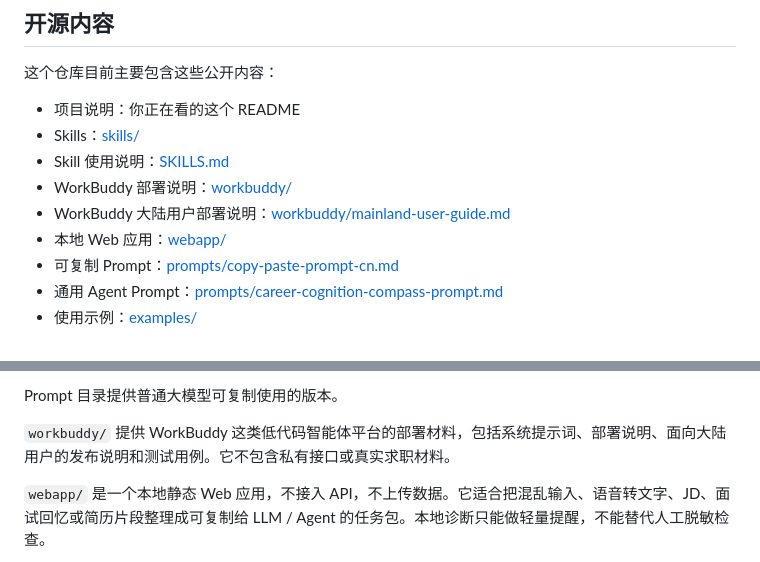
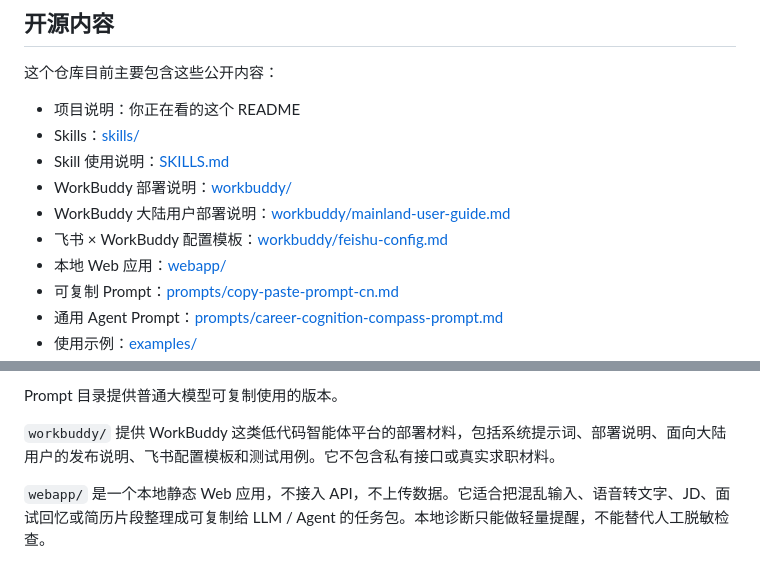
Before and after one commit to Errno722/CCC-career-cognition-compass, a Markdown page: README.md, 2 parts joined by grey strips. GitHub-like rendering.

Commit message:
docs: add Feishu WorkBuddy configuration

```diff
--- a/README.md
+++ b/README.md
@@ -229,6 +229,7 @@ CCC 也鼓励减少无目的的信息摄入。与其收藏更多教程，不如
 - Skill 使用说明：[SKILLS.md](SKILLS.md)
 - WorkBuddy 部署说明：[workbuddy/](workbuddy/)
 - WorkBuddy 大陆用户部署说明：[workbuddy/mainland-user-guide.md](workbuddy/mainland-user-guide.md)
+- 飞书 × WorkBuddy 配置模板：[workbuddy/feishu-config.md](workbuddy/feishu-config.md)
 - 本地 Web 应用：[webapp/](webapp/)
 - 可复制 Prompt：[prompts/copy-paste-prompt-cn.md](prompts/copy-paste-prompt-cn.md)
 - 通用 Agent Prompt：[prompts/career-cognition-compass-prompt.md](prompts/career-cognition-compass-prompt.md)
@@ -243,7 +244,7 @@ CCC 也鼓励减少无目的的信息摄入。与其收藏更多教程，不如
 
 Prompt 目录提供普通大模型可复制使用的版本。
 
-`workbuddy/` 提供 WorkBuddy 这类低代码智能体平台的部署材料，包括系统提示词、部署说明、面向大陆用户的发布说明和测试用例。它不包含私有接口或真实求职材料。
+`workbuddy/` 提供 WorkBuddy 这类低代码智能体平台的部署材料，包括系统提示词、部署说明、面向大陆用户的发布说明、飞书配置模板和测试用例。它不包含私有接口或真实求职材料。
 
 `webapp/` 是一个本地静态 Web 应用，不接入 API，不上传数据。它适合把混乱输入、语音转文字、JD、面试回忆或简历片段整理成可复制给 LLM / Agent 的任务包。本地诊断只能做轻量提醒，不能替代人工脱敏检查。
 
```
Also changed, not shown: workbuddy/feishu-config.md (added, +367 -0 lines), workbuddy/mainland-user-guide.md (+2 -0 lines).
